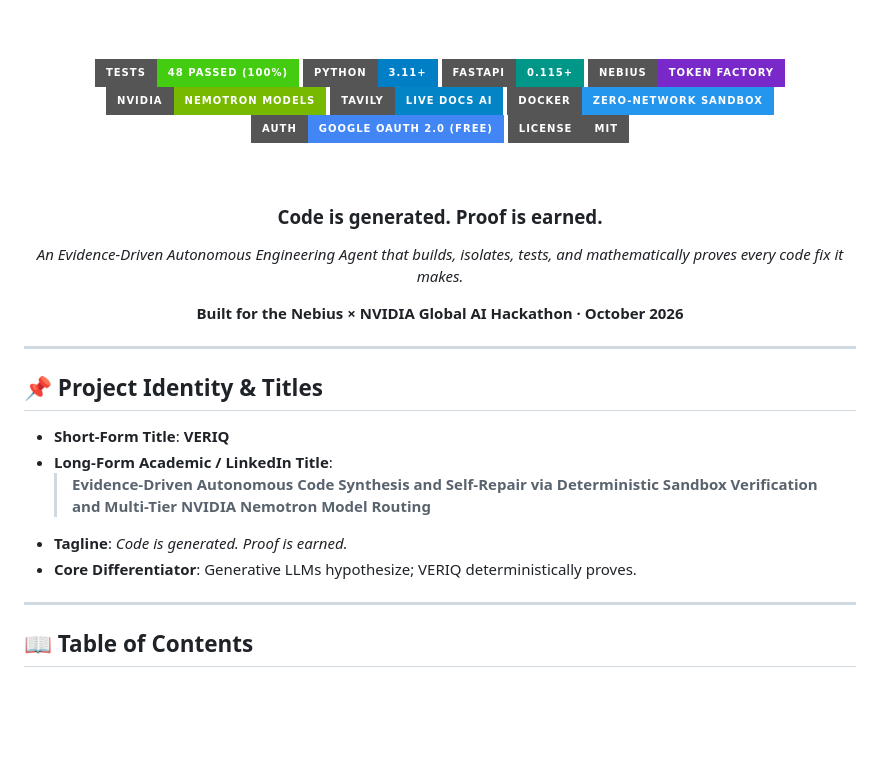
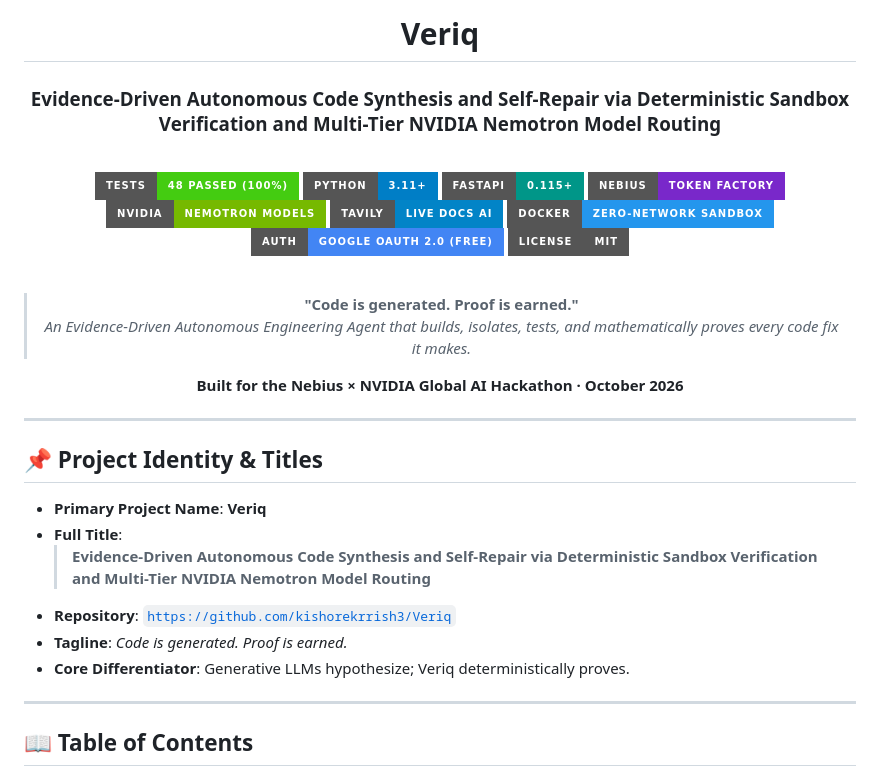
Before and after one commit to kishorekrrish3/Veriq, a Markdown page: README.md, the part around one of its changes. GitHub-like rendering; badges without logos; blank space fills up the shorter version.

```diff
--- a/README.md
+++ b/README.md
@@ -4,5 +4,9 @@
 
-<br/><br/>
+# Veriq
+
+### Evidence-Driven Autonomous Code Synthesis and Self-Repair via Deterministic Sandbox Verification and Multi-Tier NVIDIA Nemotron Model Routing
+
+<br/>
 
 [![Tests: 48 Passed](https://img.shields.io/badge/Tests-48%20Passed%20(100%25)-success?style=for-the-badge&logo=pytest&logoColor=white)](tests/)
 [![Python 3.11+](https://img.shields.io/badge/Python-3.11%2B-blue?style=for-the-badge&logo=python&logoColor=white)](pyproject.toml)
@@ -16,9 +20,8 @@
 
 <br/>
 
-### **Code is generated. Proof is earned.**
-
-*An Evidence-Driven Autonomous Engineering Agent that builds, isolates, tests, and mathematically proves every code fix it makes.*
+> **"Code is generated. Proof is earned."**
+> *An Evidence-Driven Autonomous Engineering Agent that builds, isolates, tests, and mathematically proves every code fix it makes.*
 
 **Built for the Nebius × NVIDIA Global AI Hackathon · October 2026**
 
@@ -28,11 +31,12 @@
 
 ## 📌 Project Identity & Titles
 
-* **Short-Form Title**: **VERIQ**
-* **Long-Form Academic / LinkedIn Title**:
+* **Primary Project Name**: **Veriq**
+* **Full Title**:
   > **Evidence-Driven Autonomous Code Synthesis and Self-Repair via Deterministic Sandbox Verification and Multi-Tier NVIDIA Nemotron Model Routing**
+* **Repository**: [`https://github.com/kishorekrrish3/Veriq`](https://github.com/kishorekrrish3/Veriq)
 * **Tagline**: *Code is generated. Proof is earned.*
-* **Core Differentiator**: Generative LLMs hypothesize; VERIQ deterministically proves.
+* **Core Differentiator**: Generative LLMs hypothesize; Veriq deterministically proves.
 
 ---
 
```
Also changed, not shown: other parts of README.md (+97 -5 lines), PROJECT_GUIDE_AND_PITCH_DECK.md (+1 -0 lines).
